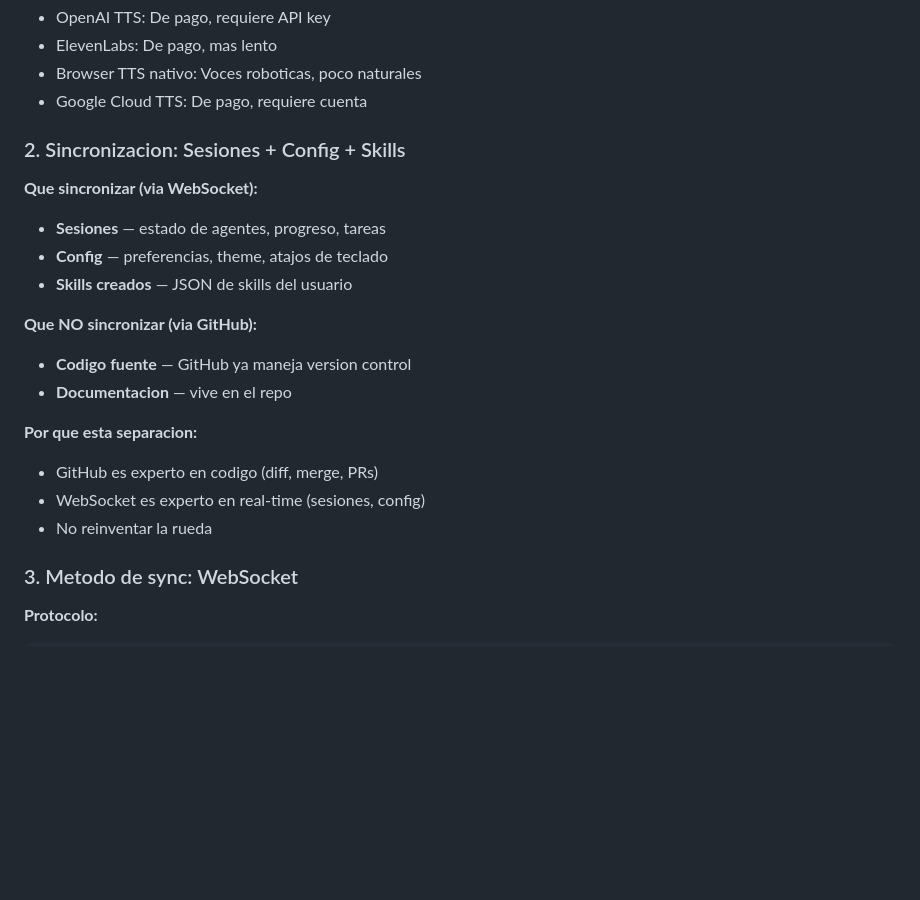
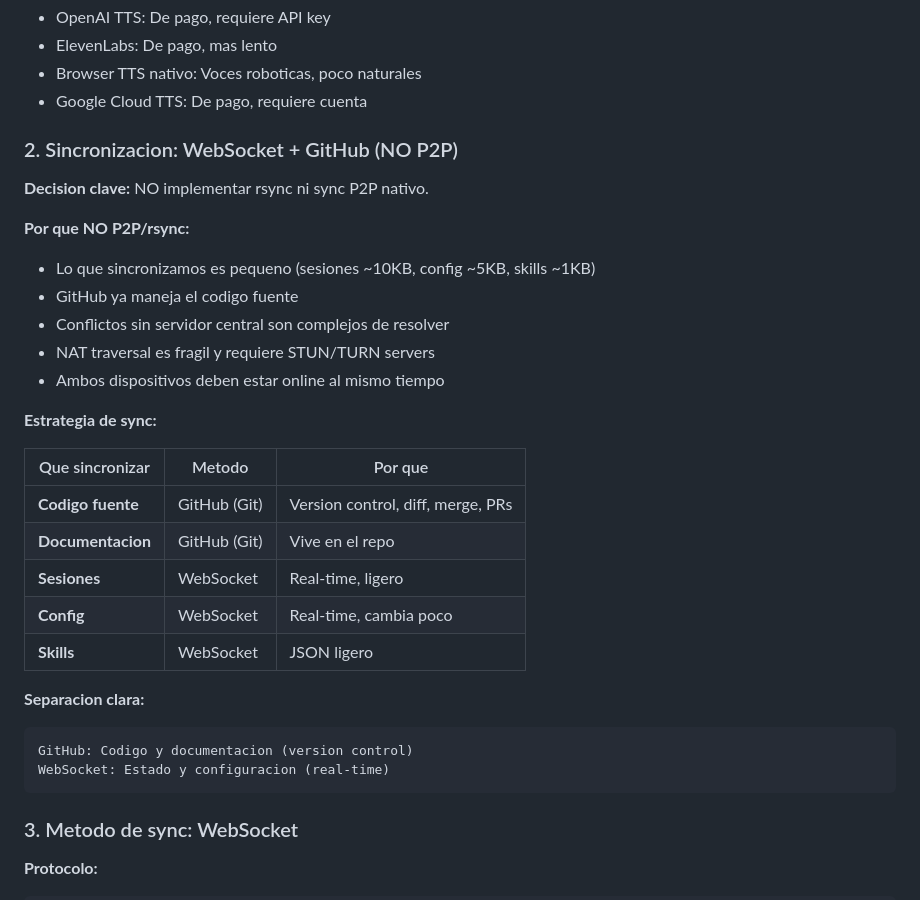
Before and after one commit to XAVIVILLARREAL/chat-canvas-ai, a Markdown page: docs/ADRs/ADR-003-voz-y-sincronizacion.md, the part around one of its changes. Drawn GitHub-style; blank space fills up the shorter version.

````diff
--- a/docs/ADRs/ADR-003-voz-y-sincronizacion.md
+++ b/docs/ADRs/ADR-003-voz-y-sincronizacion.md
@@ -35,21 +35,32 @@ Empresa Dev necesita:
 - Browser TTS nativo: Voces roboticas, poco naturales
 - Google Cloud TTS: De pago, requiere cuenta
 
-### 2. Sincronizacion: Sesiones + Config + Skills
+### 2. Sincronizacion: WebSocket + GitHub (NO P2P)
 
-**Que sincronizar (via WebSocket):**
-- **Sesiones** — estado de agentes, progreso, tareas
-- **Config** — preferencias, theme, atajos de teclado
-- **Skills creados** — JSON de skills del usuario
+**Decision clave:** NO implementar rsync ni sync P2P nativo.
 
-**Que NO sincronizar (via GitHub):**
-- **Codigo fuente** — GitHub ya maneja version control
-- **Documentacion** — vive en el repo
+**Por que NO P2P/rsync:**
+- Lo que sincronizamos es pequeno (sesiones ~10KB, config ~5KB, skills ~1KB)
+- GitHub ya maneja el codigo fuente
+- Conflictos sin servidor central son complejos de resolver
+- NAT traversal es fragil y requiere STUN/TURN servers
+- Ambos dispositivos deben estar online al mismo tiempo
 
-**Por que esta separacion:**
-- GitHub es experto en codigo (diff, merge, PRs)
-- WebSocket es experto en real-time (sesiones, config)
-- No reinventar la rueda
+**Estrategia de sync:**
+
+| Que sincronizar | Metodo | Por que |
+|---|---|---|
+| **Codigo fuente** | GitHub (Git) | Version control, diff, merge, PRs |
+| **Documentacion** | GitHub (Git) | Vive en el repo |
+| **Sesiones** | WebSocket | Real-time, ligero |
+| **Config** | WebSocket | Real-time, cambia poco |
+| **Skills** | WebSocket | JSON ligero |
+
+**Separacion clara:**
+```
+GitHub: Codigo y documentacion (version control)
+WebSocket: Estado y configuracion (real-time)
+```
 
 ### 3. Metodo de sync: WebSocket
 
````
Also changed, not shown: other parts of docs/ADRs/ADR-003-voz-y-sincronizacion.md (+13 -4 lines), AGENTS.md (+3 -0 lines), docs/CHANGELOG.md (+2 -0 lines).
